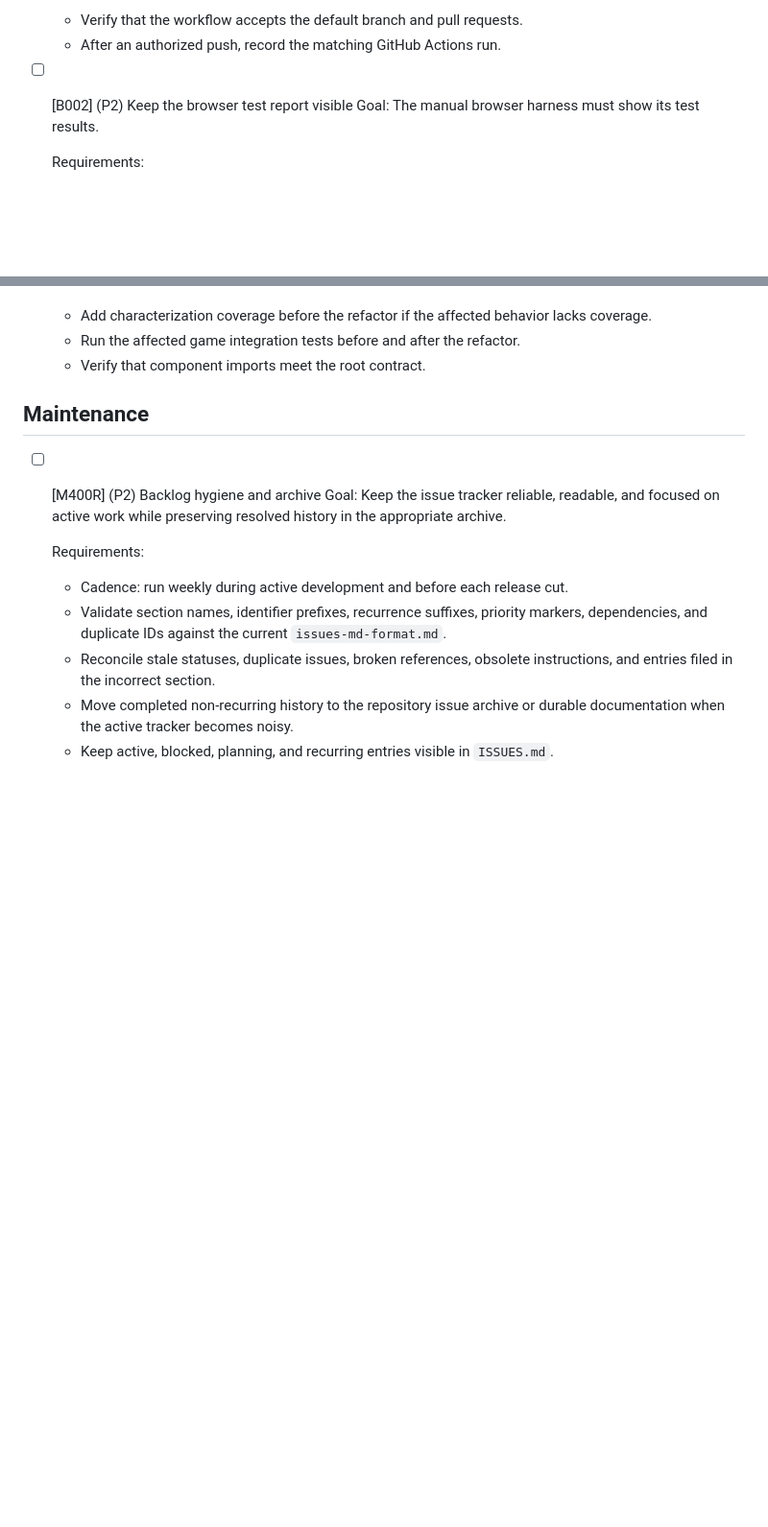
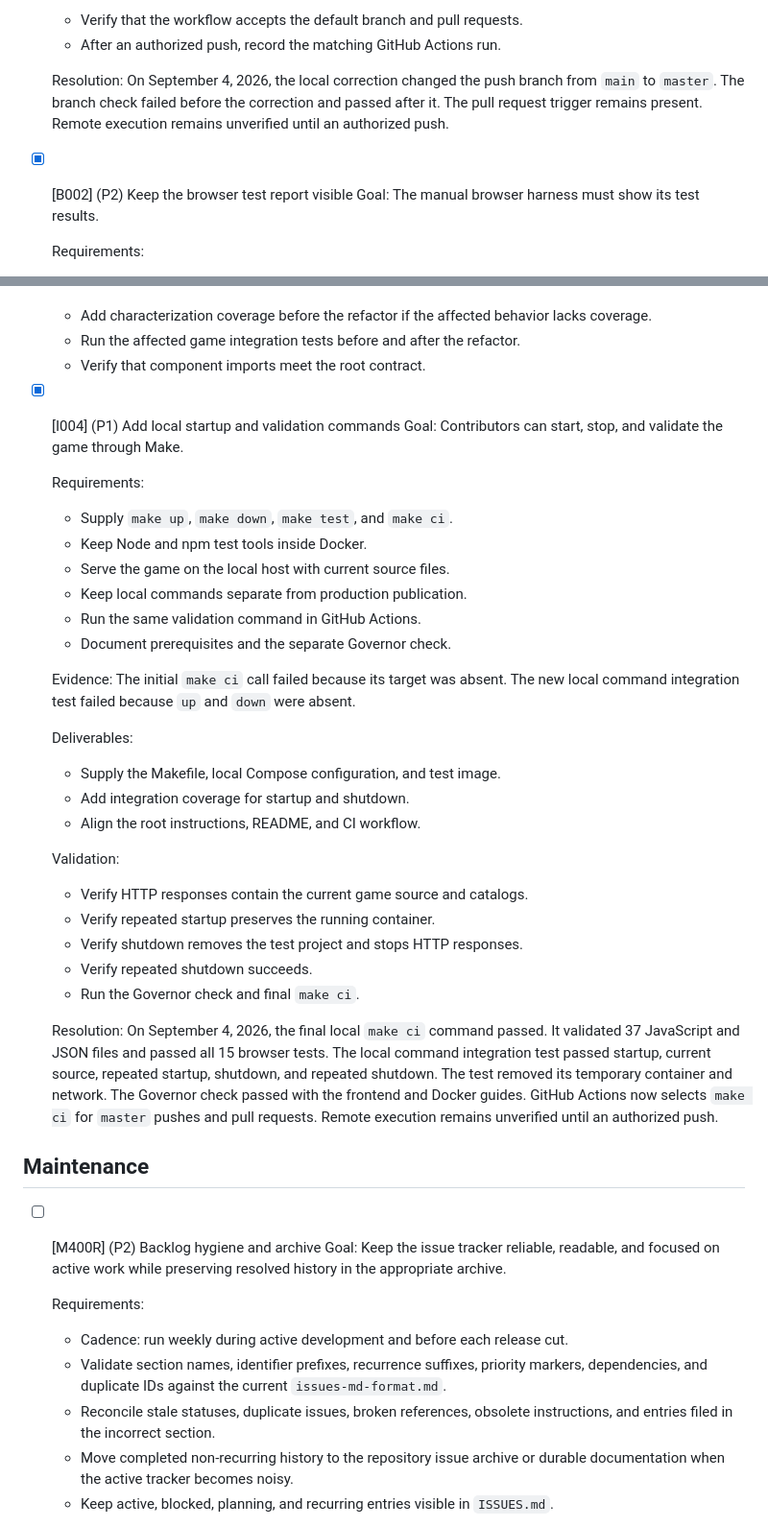
Before and after one commit to MarcoPoloResearchLab/allergy_wheel, a Markdown page: .mprlab/ISSUES.md, 2 parts joined by grey strips. Shown at 96% size. Drawn GitHub-style; blank space fills up the shorter version.

Commit message:
docs: document Docker validation guidance and issue status

```diff
--- a/.mprlab/ISSUES.md
+++ b/.mprlab/ISSUES.md
@@ -30,7 +30,13 @@ Format: `- [ ] [B042] (P1) {I007} Title`
   - Verify that the workflow accepts the default branch and pull requests.
   - After an authorized push, record the matching GitHub Actions run.
 
-- [ ] [B002] (P2) Keep the browser test report visible
+  Resolution:
+  On September 4, 2026, the local correction changed the push branch from `main` to `master`.
+  The branch check failed before the correction and passed after it.
+  The pull request trigger remains present.
+  Remote execution remains unverified until an authorized push.
+
+- [x] [B002] (P2) Keep the browser test report visible
   Goal:
   The manual browser harness must show its test results.
 
@@ -135,6 +144,43 @@ Format: `- [ ] [B042] (P1) {I007} Title`
   - Add characterization coverage before the refactor if the affected behavior lacks coverage.
   - Run the affected game integration tests before and after the refactor.
   - Verify that component imports meet the root contract.
+
+- [x] [I004] (P1) Add local startup and validation commands
+  Goal:
+  Contributors can start, stop, and validate the game through Make.
+
+  Requirements:
+  - Supply `make up`, `make down`, `make test`, and `make ci`.
+  - Keep Node and npm test tools inside Docker.
+  - Serve the game on the local host with current source files.
+  - Keep local commands separate from production publication.
+  - Run the same validation command in GitHub Actions.
+  - Document prerequisites and the separate Governor check.
+
+  Evidence:
+  The initial `make ci` call failed because its target was absent.
+  The new local command integration test failed because `up` and `down` were absent.
+
+  Deliverables:
+  - Supply the Makefile, local Compose configuration, and test image.
+  - Add integration coverage for startup and shutdown.
+  - Align the root instructions, README, and CI workflow.
+
+  Validation:
+  - Verify HTTP responses contain the current game source and catalogs.
+  - Verify repeated startup preserves the running container.
+  - Verify shutdown removes the test project and stops HTTP responses.
+  - Verify repeated shutdown succeeds.
+  - Run the Governor check and final `make ci`.
+
+  Resolution:
+  On September 4, 2026, the final local `make ci` command passed.
+  It validated 37 JavaScript and JSON files and passed all 15 browser tests.
+  The local command integration test passed startup, current source, repeated startup, shutdown, and repeated shutdown.
+  The test removed its temporary container and network.
+  The Governor check passed with the frontend and Docker guides.
+  GitHub Actions now selects `make ci` for `master` pushes and pull requests.
+  Remote execution remains unverified until an authorized push.
 
 ## Maintenance
 
```
Also changed, not shown: other parts of .mprlab/ISSUES.md (+16 -13 lines), .mprlab/AGENTS.DOCKER.md (added, +44 -0 lines), .mprlab/MOBILE-READINESS.md (+19 -9 lines).
